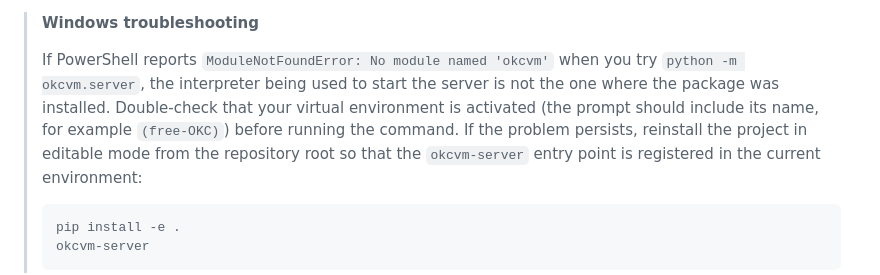
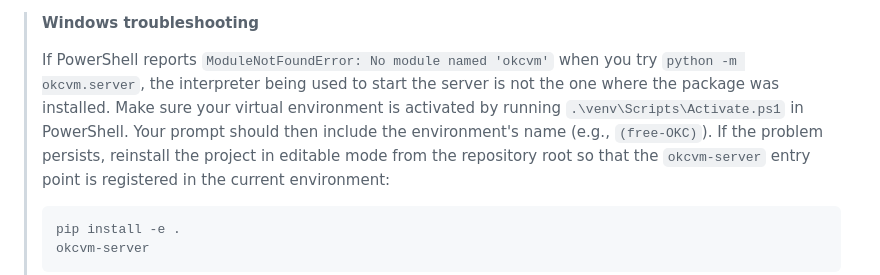
Before and after one commit to kexinoh/free-OKC, a Markdown page: README.md, the part around the change. Drawn GitHub-style.

Commit message:
Update README.md
Co-authored-by: gemini-code-assist[bot] <176961590+gemini-code-assist[bot]@users.noreply.github.com>

```diff
--- a/README.md
+++ b/README.md
@@ -110,9 +110,9 @@ directories. The service will start on `http://localhost:8000`.
 >
 > If PowerShell reports `ModuleNotFoundError: No module named 'okcvm'` when you
 > try `python -m okcvm.server`, the interpreter being used to start the server
-> is not the one where the package was installed. Double-check that your virtual
-> environment is activated (the prompt should include its name, for example
-> `(free-OKC)`) before running the command. If the problem persists, reinstall
+> is not the one where the package was installed. Make sure your virtual
+> environment is activated by running `.\venv\Scripts\Activate.ps1` in PowerShell.
+> Your prompt should then include the environment's name (e.g., `(free-OKC)`). If the problem persists, reinstall
 > the project in editable mode from the repository root so that the
 > `okcvm-server` entry point is registered in the current environment:
 >
```
